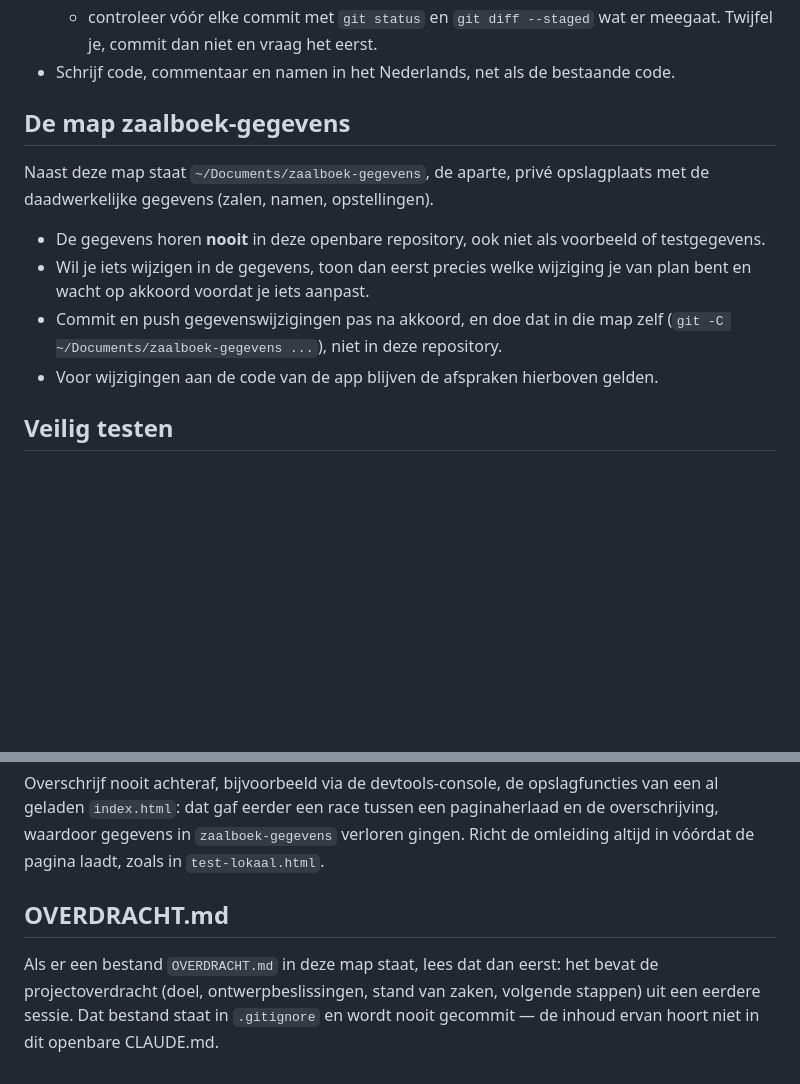
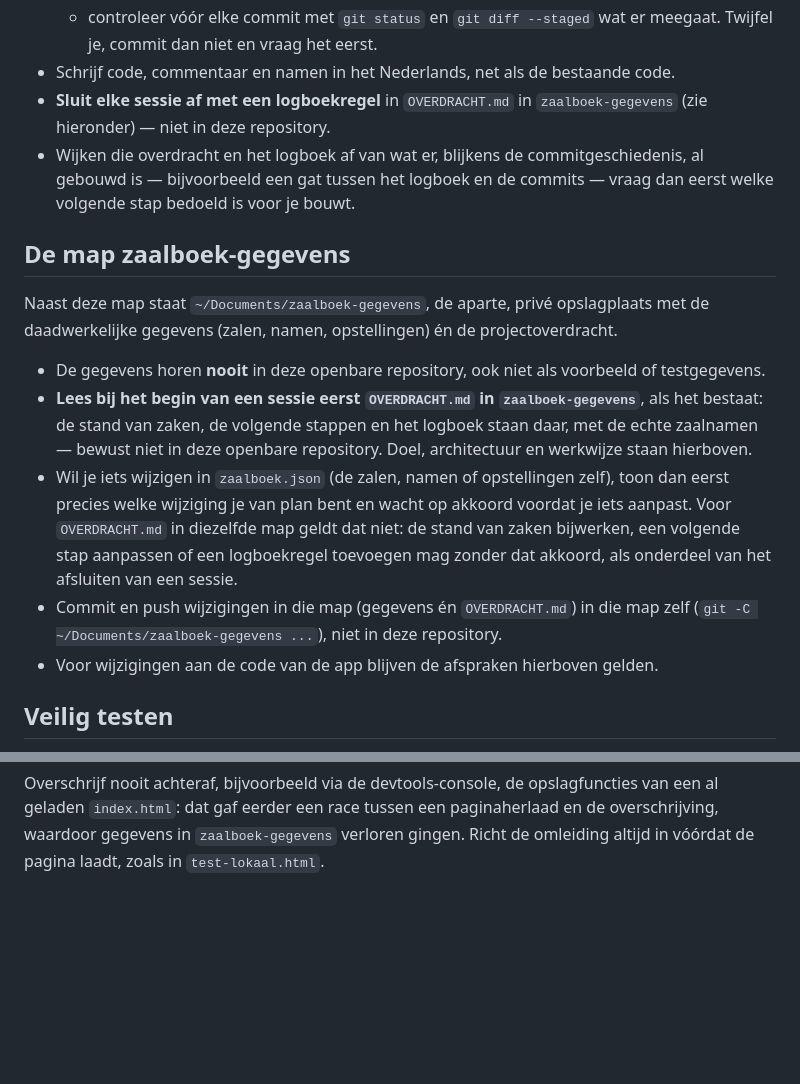
Before and after one commit to marcveldhoen/zaalboek, a Markdown page: CLAUDE.md, 2 parts joined by grey strips. GitHub-like rendering; blank space fills up the shorter version.

```diff
--- a/CLAUDE.md
+++ b/CLAUDE.md
@@ -22,18 +74,34 @@ browser (localStorage) en nooit in de code.
   - controleer vóór elke commit met `git status` en `git diff --staged` wat er
     meegaat. Twijfel je, commit dan niet en vraag het eerst.
 - Schrijf code, commentaar en namen in het Nederlands, net als de bestaande code.
+- **Sluit elke sessie af met een logboekregel** in `OVERDRACHT.md` in
+  `zaalboek-gegevens` (zie hieronder) — niet in deze repository.
+- Wijken die overdracht en het logboek af van wat er, blijkens de
+  commitgeschiedenis, al gebouwd is — bijvoorbeeld een gat tussen het
+  logboek en de commits — vraag dan eerst welke volgende stap bedoeld is
+  voor je bouwt.
 
 ## De map zaalboek-gegevens
 
 Naast deze map staat `~/Documents/zaalboek-gegevens`, de aparte, privé
-opslagplaats met de daadwerkelijke gegevens (zalen, namen, opstellingen).
+opslagplaats met de daadwerkelijke gegevens (zalen, namen, opstellingen) én
+de projectoverdracht.
 
 - De gegevens horen **nooit** in deze openbare repository, ook niet als
   voorbeeld of testgegevens.
-- Wil je iets wijzigen in de gegevens, toon dan eerst precies welke wijziging
-  je van plan bent en wacht op akkoord voordat je iets aanpast.
-- Commit en push gegevenswijzigingen pas na akkoord, en doe dat in die map
-  zelf (`git -C ~/Documents/zaalboek-gegevens ...`), niet in deze repository.
+- **Lees bij het begin van een sessie eerst `OVERDRACHT.md` in
+  `zaalboek-gegevens`**, als het bestaat: de stand van zaken, de volgende
+  stappen en het logboek staan daar, met de echte zaalnamen — bewust niet in
+  deze openbare repository. Doel, architectuur en werkwijze staan hierboven.
+- Wil je iets wijzigen in `zaalboek.json` (de zalen, namen of
+  opstellingen zelf), toon dan eerst precies welke wijziging je van plan
+  bent en wacht op akkoord voordat je iets aanpast. Voor `OVERDRACHT.md` in
+  diezelfde map geldt dat niet: de stand van zaken bijwerken, een volgende
+  stap aanpassen of een logboekregel toevoegen mag zonder dat akkoord, als
+  onderdeel van het afsluiten van een sessie.
+- Commit en push wijzigingen in die map (gegevens én `OVERDRACHT.md`) in die
+  map zelf (`git -C ~/Documents/zaalboek-gegevens ...`), niet in deze
+  repository.
 - Voor wijzigingen aan de code van de app blijven de afspraken hierboven
   gelden.
 
@@ -54,11 +122,3 @@ opslagfuncties van een al geladen `index.html`: dat gaf eerder een race
 tussen een paginaherlaad en de overschrijving, waardoor gegevens in
 `zaalboek-gegevens` verloren gingen. Richt de omleiding altijd in vóórdat de
 pagina laadt, zoals in `test-lokaal.html`.
-
-## OVERDRACHT.md
-
-Als er een bestand `OVERDRACHT.md` in deze map staat, lees dat dan eerst: het
-bevat de projectoverdracht (doel, ontwerpbeslissingen, stand van zaken,
-volgende stappen) uit een eerdere sessie. Dat bestand staat in `.gitignore`
-en wordt nooit gecommit — de inhoud ervan hoort niet in dit openbare
-CLAUDE.md.
```
Also changed, not shown: other parts of CLAUDE.md (+54 -2 lines).
